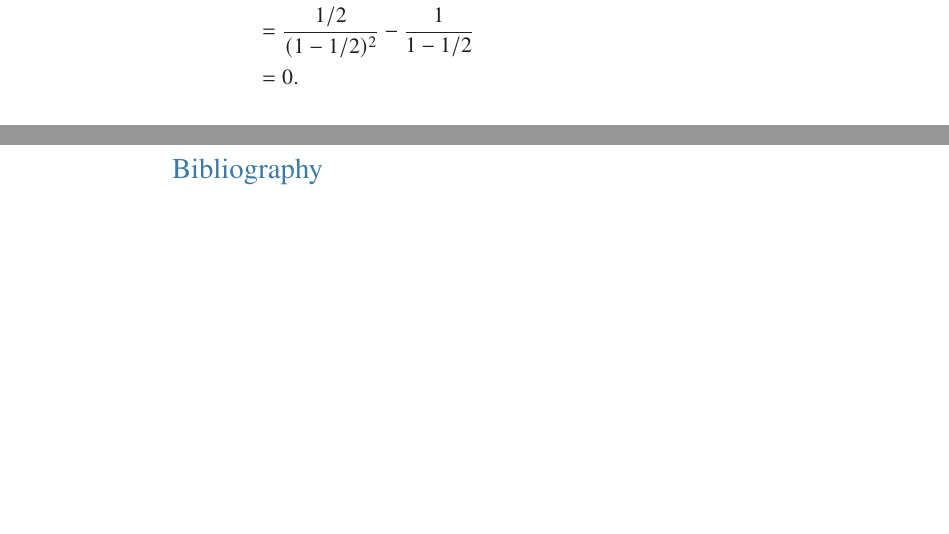
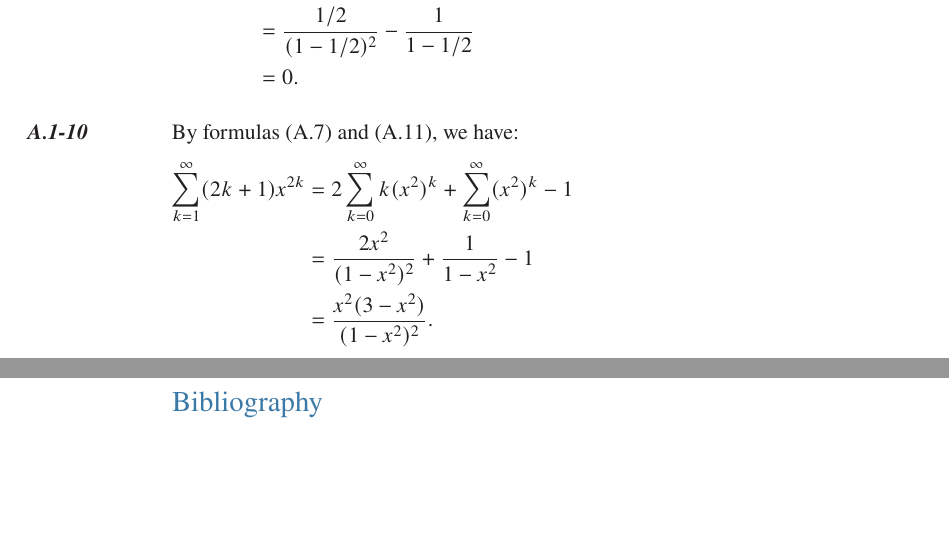
Before and after one commit to wojtask/clrs4e-solutions, a LaTeX book (clrs4e-solutions.tex, which reads appendixa/sections/1/10.tex): two parts of pages 8 and 9 of 9, joined at a grey line, cut so that both start at the same text, the shorter picture padded with empty space. Compiled offline with pdfLaTeX; a missing font is replaced by an installed copy or a similar font.

Commit message:
#1429 migrate A.1-10

```diff
--- /dev/null
+++ b/appendixa/sections/1/10.tex
@@ -0,0 +1,7 @@
+\exercise
+By formulas (A.7) and (A.11), we have:
+\begin{align*}
+    \sum_{k=1}^\infty(2k+1)x^{2k} &= 2\sum_{k=0}^\infty k(x^2)^k + \sum_{k=0}^\infty(x^2)^k-1 \\
+    &= \frac{2x^2}{(1-x^2)^2} + \frac{1}{1-x^2}-1 \\
+    &= \frac{x^2(3-x^2)}{(1-x^2)^2}.
+\end{align*}
```
Also changed, not shown: appendixa/sections/1/main.tex (+1 -0 lines).
